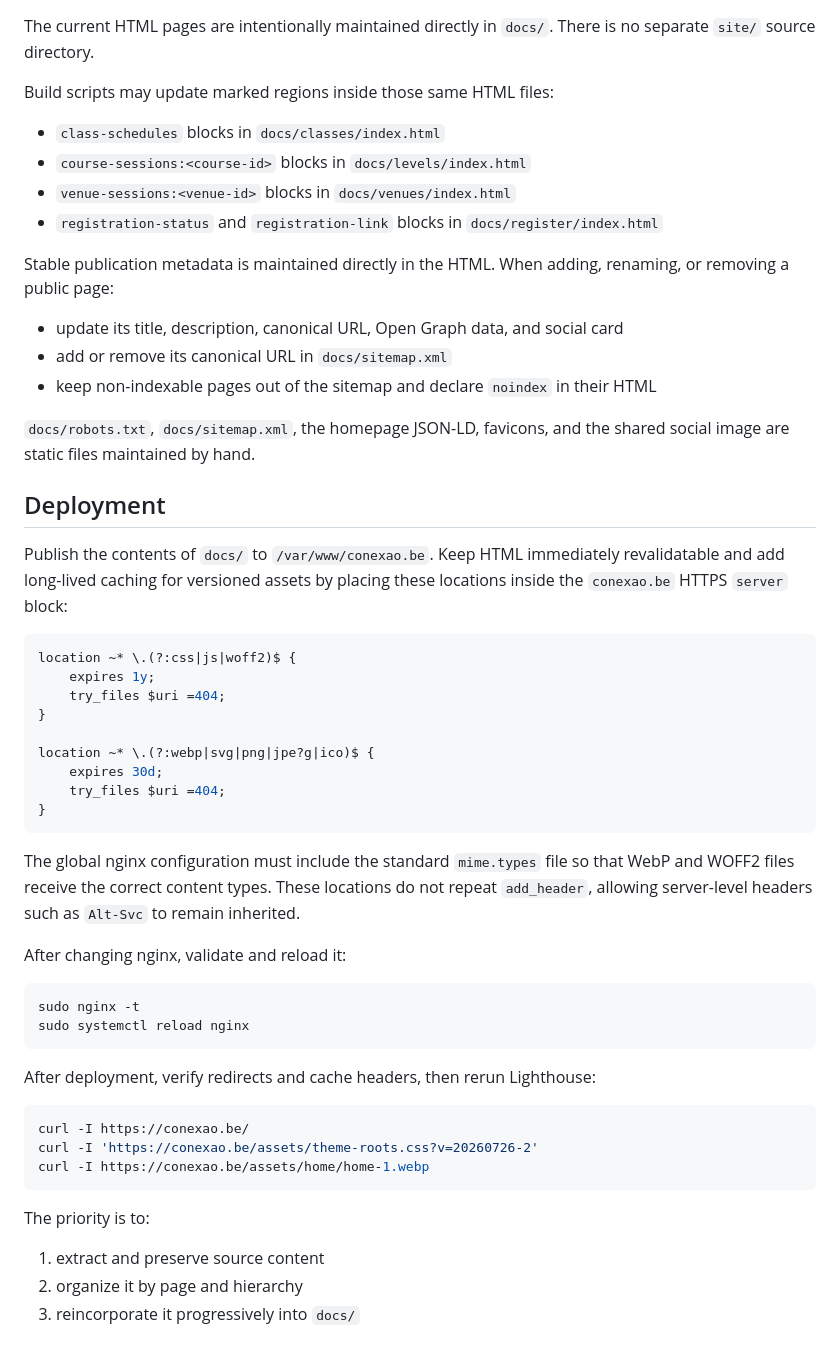
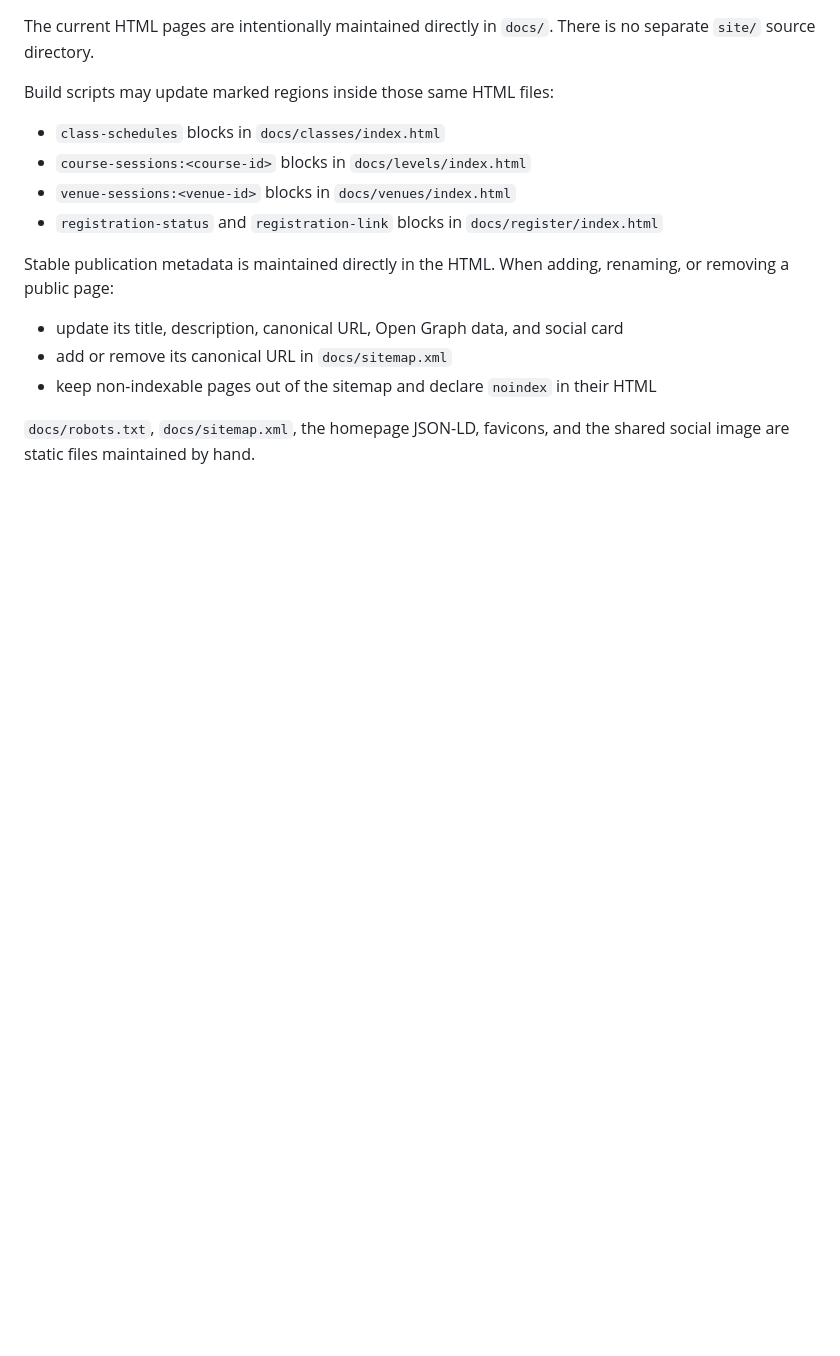
Before and after one commit to patrickallaert/patrickallaert.github.io, a Markdown page: README.md, the part around the change. Rendered like a GitHub page; blank space fills up the shorter version.

Commit message:
Remove deployment from README as it is deployed

````diff
--- a/README.md
+++ b/README.md
@@ -126,47 +126,3 @@ renaming, or removing a public page:
 
 `docs/robots.txt`, `docs/sitemap.xml`, the homepage JSON-LD, favicons, and the
 shared social image are static files maintained by hand.
-
-## Deployment
-
-Publish the contents of `docs/` to `/var/www/conexao.be`. Keep HTML immediately
-revalidatable and add long-lived caching for versioned assets by placing these
-locations inside the `conexao.be` HTTPS `server` block:
-
-```nginx
-location ~* \.(?:css|js|woff2)$ {
-    expires 1y;
-    try_files $uri =404;
-}
-
-location ~* \.(?:webp|svg|png|jpe?g|ico)$ {
-    expires 30d;
-    try_files $uri =404;
-}
-```
-
-The global nginx configuration must include the standard `mime.types` file so
-that WebP and WOFF2 files receive the correct content types. These locations do
-not repeat `add_header`, allowing server-level headers such as `Alt-Svc` to
-remain inherited.
-
-After changing nginx, validate and reload it:
-
-```bash
-sudo nginx -t
-sudo systemctl reload nginx
-```
-
-After deployment, verify redirects and cache headers, then rerun Lighthouse:
-
-```bash
-curl -I https://conexao.be/
-curl -I 'https://conexao.be/assets/theme-roots.css?v=20260726-2'
-curl -I https://conexao.be/assets/home/home-1.webp
-```
-
-The priority is to:
-
-1. extract and preserve source content
-2. organize it by page and hierarchy
-3. reincorporate it progressively into `docs/`
````
